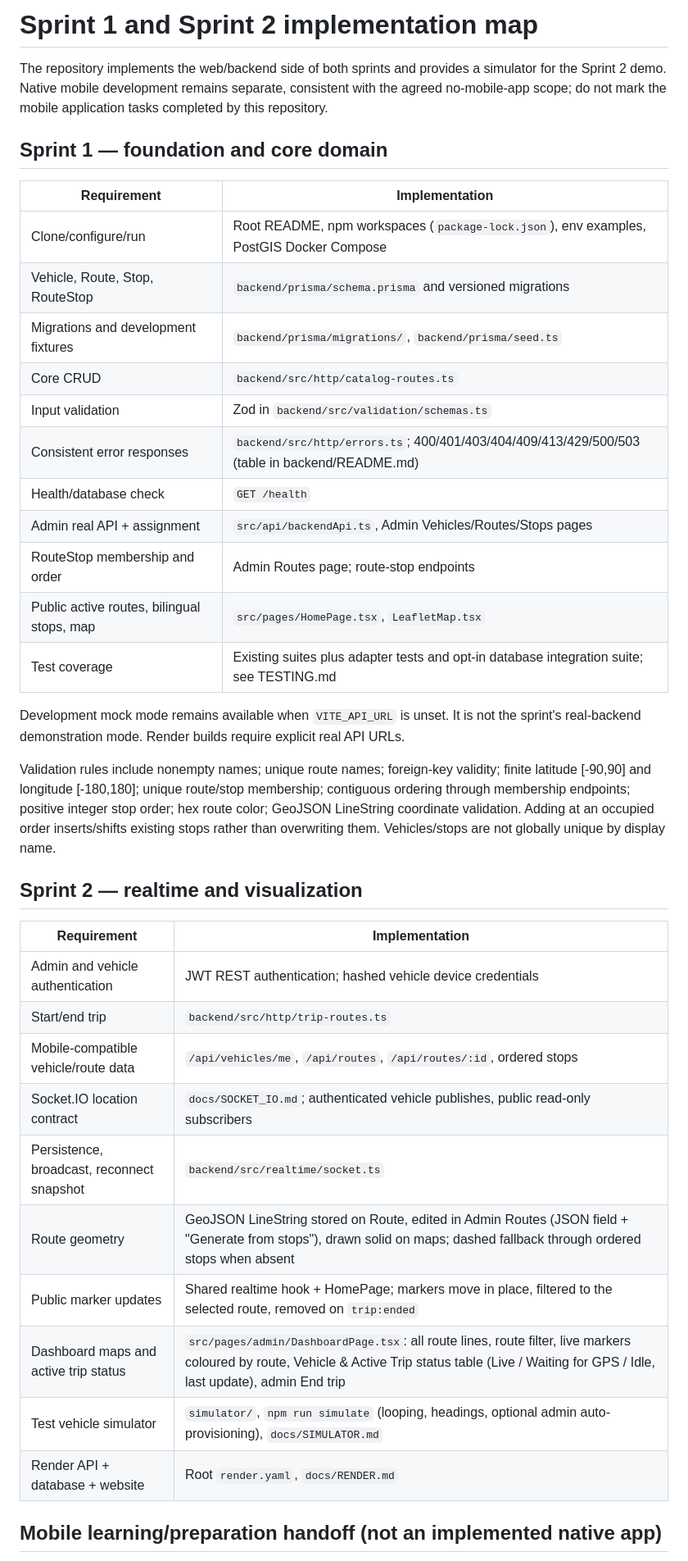
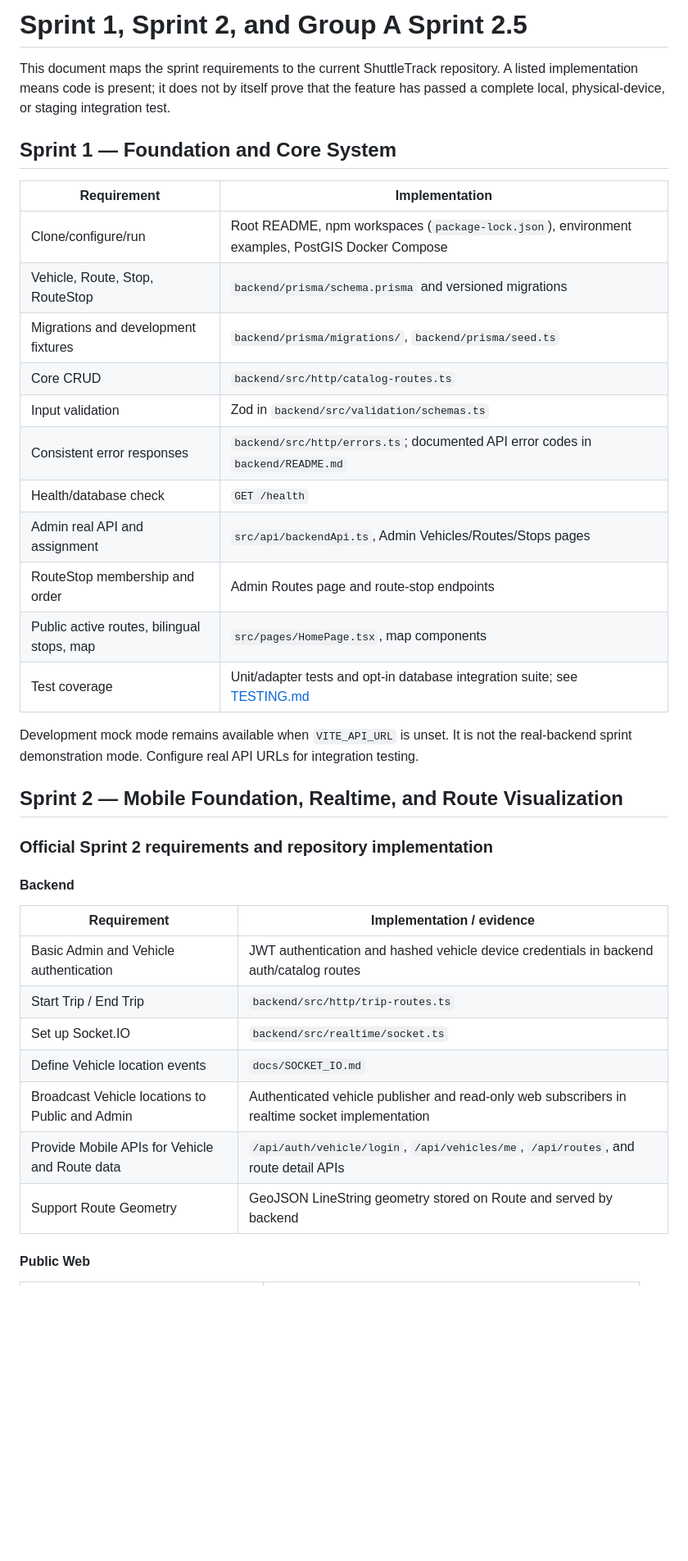
Before and after one commit to Eddy-Oo/ShuttleBus, a Markdown page: docs/SPRINTS.md, the part around one of its changes. Shown at 82% size. Drawn GitHub-style; blank space fills up the shorter version.

```diff
--- a/docs/SPRINTS.md
+++ b/docs/SPRINTS.md
@@ -1,41 +1,40 @@
-# Sprint 1 and Sprint 2 implementation map
+# Sprint 1, Sprint 2, and Group A Sprint 2.5
 
-The repository implements the web/backend side of both sprints and provides a simulator for the Sprint 2 demo. Native mobile development remains separate, consistent with the agreed no-mobile-app scope; do not mark the mobile application tasks completed by this repository.
+This document maps the sprint requirements to the current ShuttleTrack repository. A listed implementation means code is present; it does not by itself prove that the feature has passed a complete local, physical-device, or staging integration test.
 
-## Sprint 1 — foundation and core domain
+## Sprint 1 — Foundation and Core System
 
 | Requirement | Implementation |
 |---|---|
-| Clone/configure/run | Root README, npm workspaces (`package-lock.json`), env examples, PostGIS Docker Compose |
+| Clone/configure/run | Root README, npm workspaces (`package-lock.json`), environment examples, PostGIS Docker Compose |
 | Vehicle, Route, Stop, RouteStop | `backend/prisma/schema.prisma` and versioned migrations |
 | Migrations and development fixtures | `backend/prisma/migrations/`, `backend/prisma/seed.ts` |
 | Core CRUD | `backend/src/http/catalog-routes.ts` |
 | Input validation | Zod in `backend/src/validation/schemas.ts` |
-| Consistent error responses | `backend/src/http/errors.ts`; 400/401/403/404/409/413/429/500/503 (table in backend/README.md) |
+| Consistent error responses | `backend/src/http/errors.ts`; documented API error codes in `backend/README.md` |
 | Health/database check | `GET /health` |
-| Admin real API + assignment | `src/api/backendApi.ts`, Admin Vehicles/Routes/Stops pages |
-| RouteStop membership and order | Admin Routes page; route-stop endpoints |
-| Public active routes, bilingual stops, map | `src/pages/HomePage.tsx`, `LeafletMap.tsx` |
-| Test coverage | Existing suites plus adapter tests and opt-in database integration suite; see TESTING.md |
+| Admin real API and assignment | `src/api/backendApi.ts`, Admin Vehicles/Routes/Stops pages |
+| RouteStop membership and order | Admin Routes page and route-stop endpoints |
+| Public active routes, bilingual stops, map | `src/pages/HomePage.tsx`, map components |
+| Test coverage | Unit/adapter tests and opt-in database integration suite; see [TESTING.md](TESTING.md) |
 
-Development mock mode remains available when `VITE_API_URL` is unset. It is not the sprint's real-backend demonstration mode. Render builds require explicit real API URLs.
+Development mock mode remains available when `VITE_API_URL` is unset. It is not the real-backend sprint demonstration mode. Configure real API URLs for integration testing.
 
-Validation rules include nonempty names; unique route names; foreign-key validity; finite latitude [-90,90] and longitude [-180,180]; unique route/stop membership; contiguous ordering through membership endpoints; positive integer stop order; hex route color; GeoJSON LineString coordinate validation. Adding at an occupied order inserts/shifts existing stops rather than overwriting them. Vehicles/stops are not globally unique by display name.
+## Sprint 2 — Mobile Foundation, Realtime, and Route Visualization
 
-## Sprint 2 — realtime and visualization
+### Official Sprint 2 requirements and repository implementation
 
-| Requirement | Implementation |
+#### Backend
+
+| Requirement | Implementation / evidence |
 |---|---|
-| Admin and vehicle authentication | JWT REST authentication; hashed vehicle device credentials |
-| Start/end trip | `backend/src/http/trip-routes.ts` |
-| Mobile-compatible vehicle/route data | `/api/vehicles/me`, `/api/routes`, `/api/routes/:id`, ordered stops |
-| Socket.IO location contract | `docs/SOCKET_IO.md`; authenticated vehicle publishes, public read-only subscribers |
-| Persistence, broadcast, reconnect snapshot | `backend/src/realtime/socket.ts` |
-| Route geometry | GeoJSON LineString stored on Route, edited in Admin Routes (JSON field + "Generate from stops"), drawn solid on maps; dashed fallback through ordered stops when absent |
-| Public marker updates | Shared realtime hook + HomePage; markers move in place, filtered to the selected route, removed on `trip:ended` |
-| Dashboard maps and active trip status | `src/pages/admin/DashboardPage.tsx`: all route lines, route filter, live markers coloured by route, Vehicle & Active Trip status table (Live / Waiting for GPS / Idle, last update), admin End trip |
-| Test vehicle simulator | `simulator/`, `npm run simulate` (looping, headings, optional admin auto-provisioning), `docs/SIMULATOR.md` |
-| Render API + database + website | Root `render.yaml`, `docs/RENDER.md` |
+| Basic Admin and Vehicle authentication | JWT authentication and hashed vehicle device credentials in backend auth/catalog routes |
+| Start Trip / End Trip | `backend/src/http/trip-routes.ts` |
+| Set up Socket.IO | `backend/src/realtime/socket.ts` |
+| Define Vehicle location events | `docs/SOCKET_IO.md` |
+| Broadcast Vehicle locations to Public and Admin | Authenticated vehicle publisher and read-only web subscribers in realtime socket implementation |
+| Provide Mobile APIs for Vehicle and Route data | `/api/auth/vehicle/login`, `/api/vehicles/me`, `/api/routes`, and route detail APIs |
+| Support Route Geometry | GeoJSON LineString geometry stored on Route and served by backend |
 
-## Mobile learning/preparation handoff (not an implemented native app)
+#### Public Web
 
```
Also changed, not shown: other parts of docs/SPRINTS.md (+148 -11 lines).
